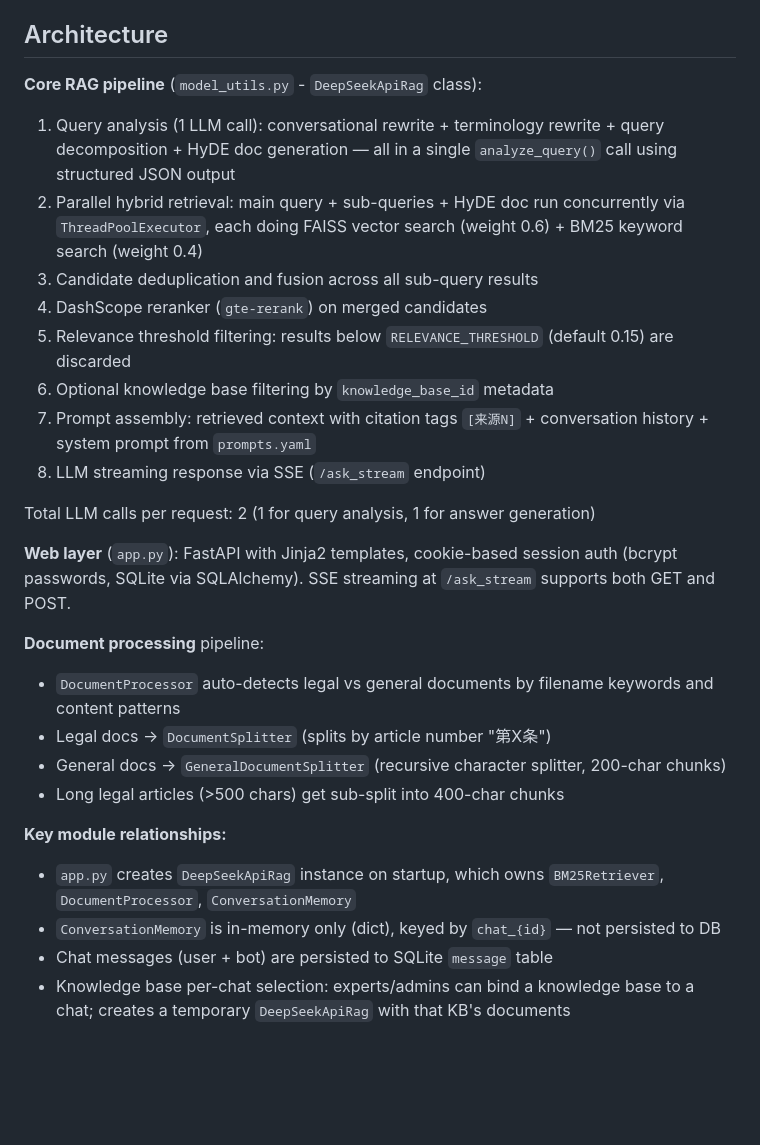
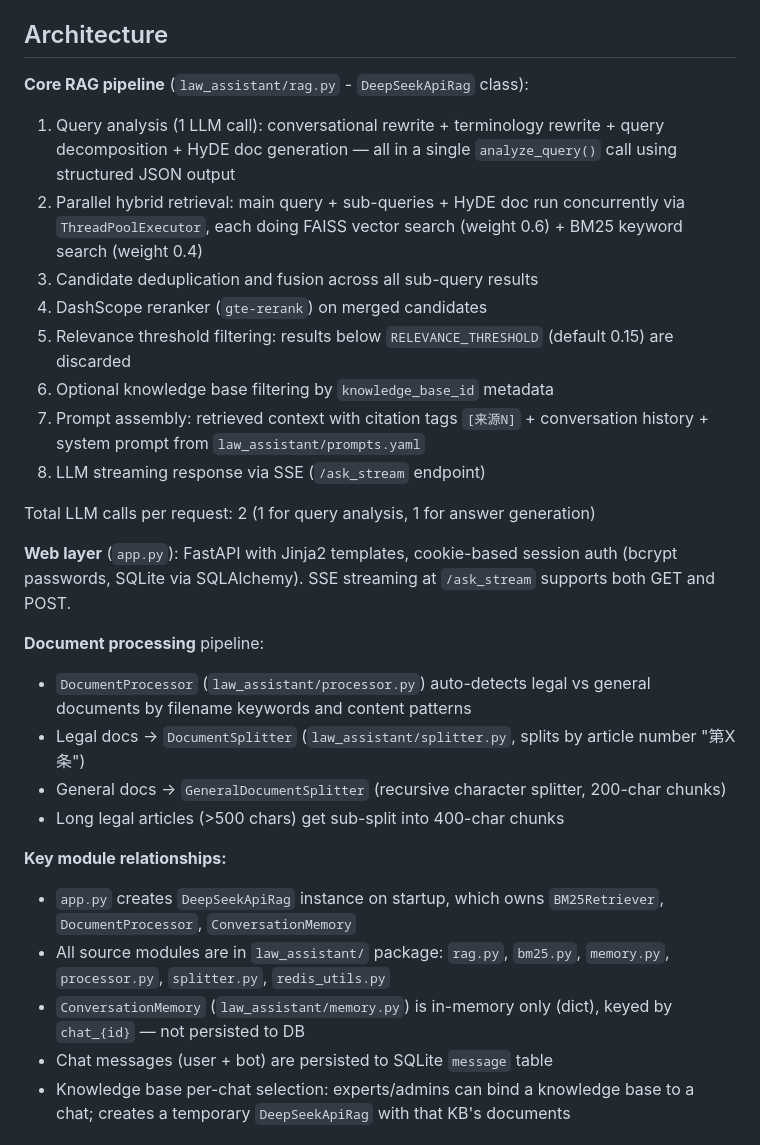
Before and after one commit to False-Destiny1/Law-RAG-Assistant, a Markdown page: CLAUDE.md, the part around the change. Rendered like a GitHub page; blank space fills up the shorter version.

Commit message:
docs: update CLAUDE.md with new law_assistant/ package paths
Co-Authored-By: Claude Opus 4.7 <noreply@anthropic.com>

```diff
--- a/CLAUDE.md
+++ b/CLAUDE.md
@@ -33,7 +33,7 @@ Requires a `.env` file with at minimum:
 
 ## Architecture
 
-**Core RAG pipeline** (`model_utils.py` - `DeepSeekApiRag` class):
+**Core RAG pipeline** (`law_assistant/rag.py` - `DeepSeekApiRag` class):
 
 1. Query analysis (1 LLM call): conversational rewrite + terminology rewrite + query decomposition + HyDE doc generation — all in a single `analyze_query()` call using structured JSON output
 2. Parallel hybrid retrieval: main query + sub-queries + HyDE doc run concurrently via `ThreadPoolExecutor`, each doing FAISS vector search (weight 0.6) + BM25 keyword search (weight 0.4)
@@ -41,7 +41,7 @@ Requires a `.env` file with at minimum:
 4. DashScope reranker (`gte-rerank`) on merged candidates
 5. Relevance threshold filtering: results below `RELEVANCE_THRESHOLD` (default 0.15) are discarded
 6. Optional knowledge base filtering by `knowledge_base_id` metadata
-7. Prompt assembly: retrieved context with citation tags `[来源N]` + conversation history + system prompt from `prompts.yaml`
+7. Prompt assembly: retrieved context with citation tags `[来源N]` + conversation history + system prompt from `law_assistant/prompts.yaml`
 8. LLM streaming response via SSE (`/ask_stream` endpoint)
 
 Total LLM calls per request: 2 (1 for query analysis, 1 for answer generation)
@@ -49,14 +49,15 @@ Total LLM calls per request: 2 (1 for query analysis, 1 for answer generation)
 **Web layer** (`app.py`): FastAPI with Jinja2 templates, cookie-based session auth (bcrypt passwords, SQLite via SQLAlchemy). SSE streaming at `/ask_stream` supports both GET and POST.
 
 **Document processing** pipeline:
-- `DocumentProcessor` auto-detects legal vs general documents by filename keywords and content patterns
-- Legal docs → `DocumentSplitter` (splits by article number "第X条")
+- `DocumentProcessor` (`law_assistant/processor.py`) auto-detects legal vs general documents by filename keywords and content patterns
+- Legal docs → `DocumentSplitter` (`law_assistant/splitter.py`, splits by article number "第X条")
 - General docs → `GeneralDocumentSplitter` (recursive character splitter, 200-char chunks)
 - Long legal articles (>500 chars) get sub-split into 400-char chunks
 
 **Key module relationships:**
 - `app.py` creates `DeepSeekApiRag` instance on startup, which owns `BM25Retriever`, `DocumentProcessor`, `ConversationMemory`
-- `ConversationMemory` is in-memory only (dict), keyed by `chat_{id}` — not persisted to DB
+- All source modules are in `law_assistant/` package: `rag.py`, `bm25.py`, `memory.py`, `processor.py`, `splitter.py`, `redis_utils.py`
+- `ConversationMemory` (`law_assistant/memory.py`) is in-memory only (dict), keyed by `chat_{id}` — not persisted to DB
 - Chat messages (user + bot) are persisted to SQLite `message` table
 - Knowledge base per-chat selection: experts/admins can bind a knowledge base to a chat; creates a temporary `DeepSeekApiRag` with that KB's documents
 
```
